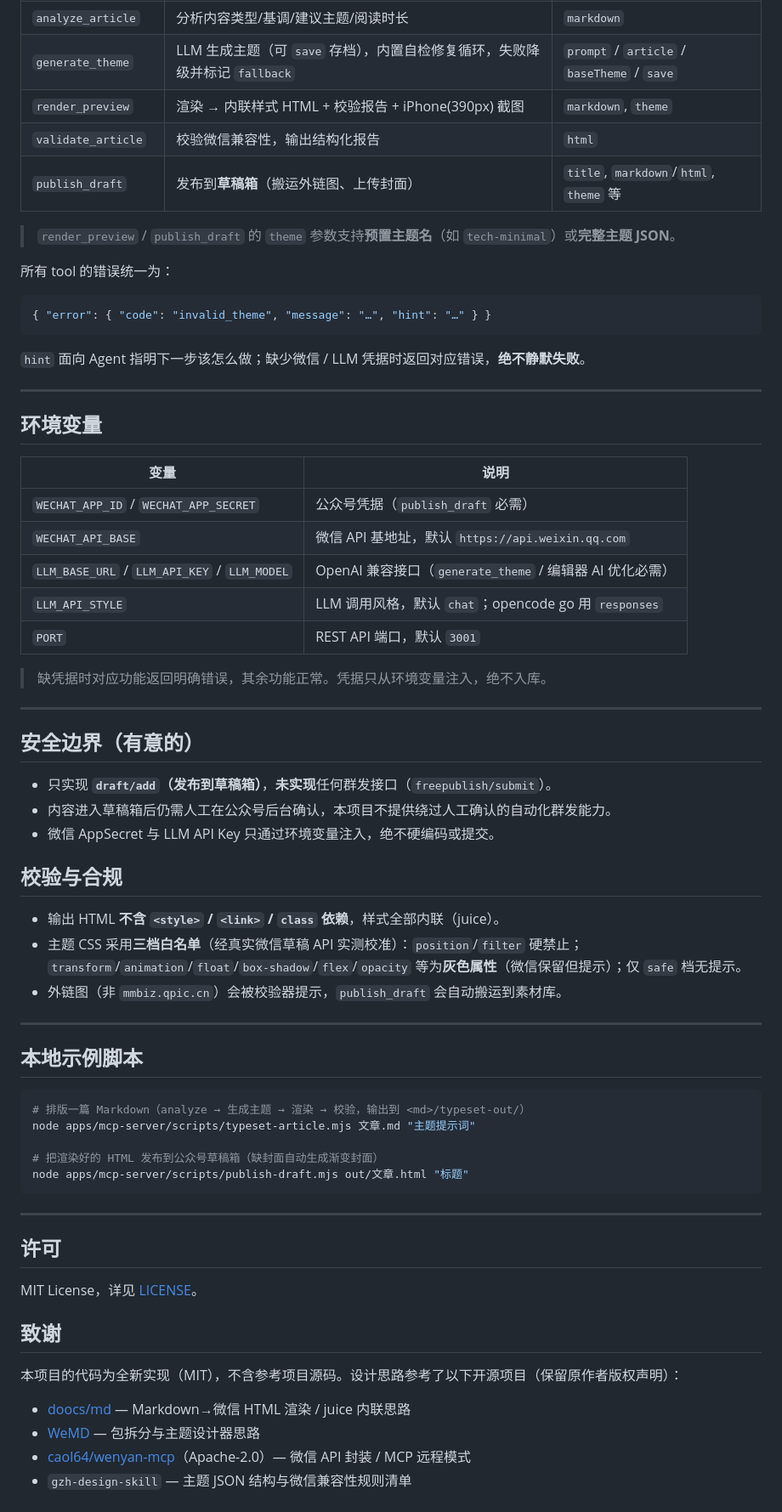
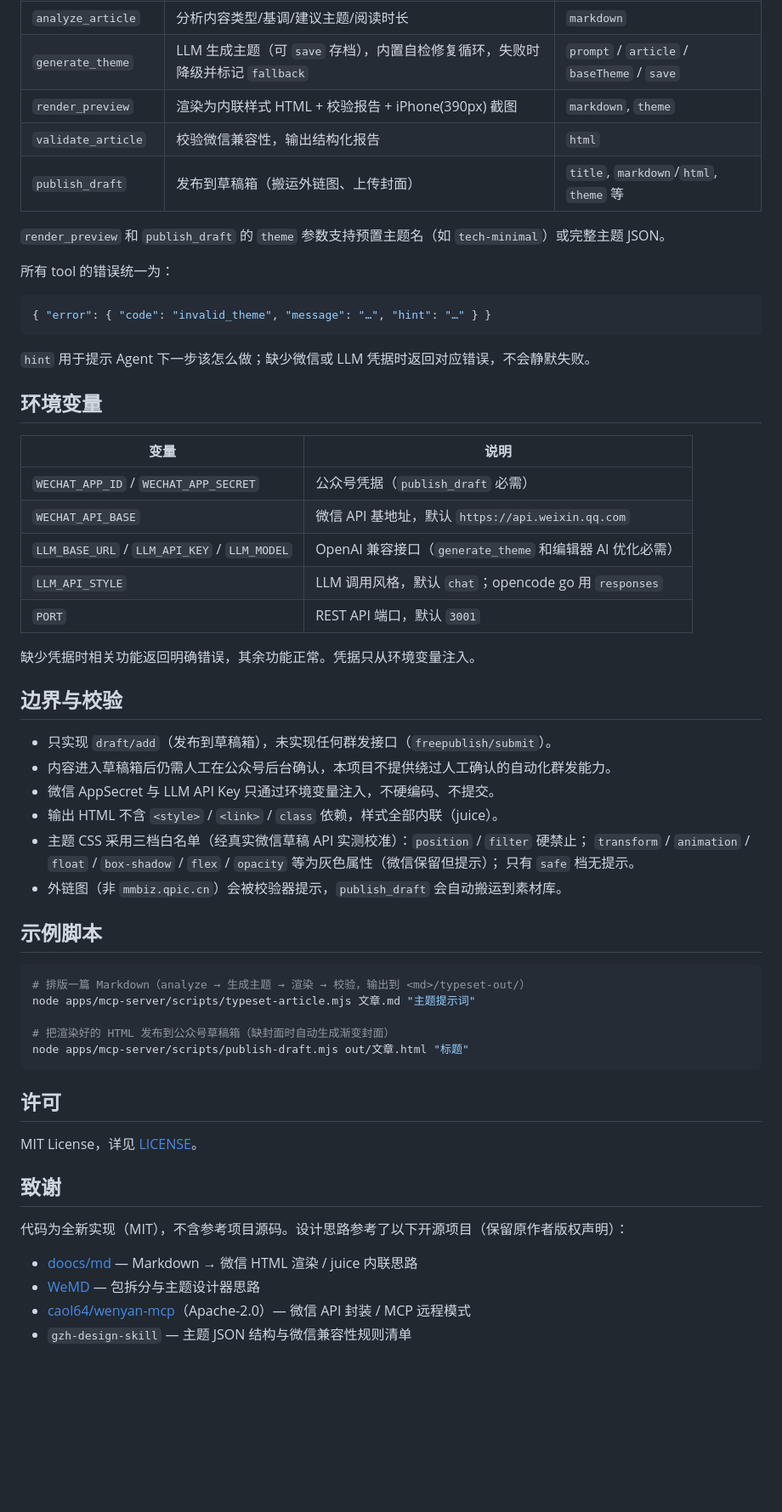
Before and after one commit to wjunhere/stylewx, a Markdown page: README.md, the part around one of its changes. Shown at 85% size. Drawn GitHub-style; blank space fills up the shorter version.

````diff
--- a/README.md
+++ b/README.md
@@ -180,10 +154,10 @@ pnpm --filter @stylewx/api dev
 | `analyze_article` | 分析内容类型/基调/建议主题/阅读时长 | `markdown` |
-| `generate_theme` | LLM 生成主题（可 `save` 存档），内置自检修复循环，失败降级并标记 `fallback` | `prompt` / `article` / `baseTheme` / `save` |
-| `render_preview` | 渲染 → 内联样式 HTML + 校验报告 + iPhone(390px) 截图 | `markdown`, `theme` |
+| `generate_theme` | LLM 生成主题（可 `save` 存档），内置自检修复循环，失败时降级并标记 `fallback` | `prompt` / `article` / `baseTheme` / `save` |
+| `render_preview` | 渲染为内联样式 HTML + 校验报告 + iPhone(390px) 截图 | `markdown`, `theme` |
 | `validate_article` | 校验微信兼容性，输出结构化报告 | `html` |
-| `publish_draft` | 发布到**草稿箱**（搬运外链图、上传封面） | `title`, `markdown`/`html`, `theme` 等 |
+| `publish_draft` | 发布到草稿箱（搬运外链图、上传封面） | `title`, `markdown`/`html`, `theme` 等 |
 
-> `render_preview` / `publish_draft` 的 `theme` 参数支持**预置主题名**（如 `tech-minimal`）或**完整主题 JSON**。
+`render_preview` 和 `publish_draft` 的 `theme` 参数支持预置主题名（如 `tech-minimal`）或完整主题 JSON。
 
 所有 tool 的错误统一为：
 
@@ -191,9 +165,7 @@ pnpm --filter @stylewx/api dev
 { "error": { "code": "invalid_theme", "message": "…", "hint": "…" } }
 ```
 
-`hint` 面向 Agent 指明下一步该怎么做；缺少微信 / LLM 凭据时返回对应错误，**绝不静默失败**。
-
----
+`hint` 用于提示 Agent 下一步该怎么做；缺少微信或 LLM 凭据时返回对应错误，不会静默失败。
 
 ## 环境变量
 
@@ -201,39 +173,32 @@ pnpm --filter @stylewx/api dev
 | --- | --- |
 | `WECHAT_APP_ID` / `WECHAT_APP_SECRET` | 公众号凭据（`publish_draft` 必需） |
 | `WECHAT_API_BASE` | 微信 API 基地址，默认 `https://api.weixin.qq.com` |
-| `LLM_BASE_URL` / `LLM_API_KEY` / `LLM_MODEL` | OpenAI 兼容接口（`generate_theme` / 编辑器 AI 优化必需） |
+| `LLM_BASE_URL` / `LLM_API_KEY` / `LLM_MODEL` | OpenAI 兼容接口（`generate_theme` 和编辑器 AI 优化必需） |
 | `LLM_API_STYLE` | LLM 调用风格，默认 `chat`；opencode go 用 `responses` |
 | `PORT` | REST API 端口，默认 `3001` |
 
-> 缺凭据时对应功能返回明确错误，其余功能正常。凭据只从环境变量注入，绝不入库。
+缺少凭据时相关功能返回明确错误，其余功能正常。凭据只从环境变量注入。
 
----
+## 边界与校验
 
-## 安全边界（有意的）
-
-- 只实现 **`draft/add`（发布到草稿箱）**，**未实现**任何群发接口（`freepublish/submit`）。
+- 只实现 `draft/add`（发布到草稿箱），未实现任何群发接口（`freepublish/submit`）。
 - 内容进入草稿箱后仍需人工在公众号后台确认，本项目不提供绕过人工确认的自动化群发能力。
-- 微信 AppSecret 与 LLM API Key 只通过环境变量注入，绝不硬编码或提交。
-
-## 校验与合规
-
-- 输出 HTML **不含 `<style>` / `<link>` / `class` 依赖**，样式全部内联（juice）。
-- 主题 CSS 采用**三档白名单**（经真实微信草稿 API 实测校准）：`position`/`filter` 硬禁止；`transform`/`animation`/`float`/`box-shadow`/`flex`/`opacity` 等为**灰色属性**（微信保留但提示）；仅 `safe` 档无提示。
+- 微信 AppSecret 与 LLM API Key 只通过环境变量注入，不硬编码、不提交。
+- 输出 HTML 不含 `<style>` / `<link>` / `class` 依赖，样式全部内联（juice）。
+- 主题 CSS 采用三档白名单（经真实微信草稿 API 实测校准）：`position` / `filter` 硬禁止；
+  `transform` / `animation` / `float` / `box-shadow` / `flex` / `opacity` 等为灰色属性（微信保留但提示）；
+  只有 `safe` 档无提示。
 - 外链图（非 `mmbiz.qpic.cn`）会被校验器提示，`publish_draft` 会自动搬运到素材库。
 
----
-
-## 本地示例脚本
+## 示例脚本
 
 ```bash
 # 排版一篇 Markdown（analyze → 生成主题 → 渲染 → 校验，输出到 <md>/typeset-out/）
 node apps/mcp-server/scripts/typeset-article.mjs 文章.md "主题提示词"
 
-# 把渲染好的 HTML 发布到公众号草稿箱（缺封面自动生成渐变封面）
+# 把渲染好的 HTML 发布到公众号草稿箱（缺封面时自动生成渐变封面）
 node apps/mcp-server/scripts/publish-draft.mjs out/文章.html "标题"
 ```
-
----
 
 ## 许可
 
@@ -241,9 +206,9 @@ MIT License，详见 [LICENSE](./LICENSE)。
 
 ## 致谢
 
-本项目的代码为全新实现（MIT），不含参考项目源码。设计思路参考了以下开源项目（保留原作者版权声明）：
+代码为全新实现（MIT），不含参考项目源码。设计思路参考了以下开源项目（保留原作者版权声明）：
 
-- [doocs/md](https://github.com/doocs/md) — Markdown→微信 HTML 渲染 / juice 内联思路
+- [doocs/md](https://github.com/doocs/md) — Markdown → 微信 HTML 渲染 / juice 内联思路
 - [WeMD](https://github.com/mdnice/WeMD) — 包拆分与主题设计器思路
 - [caol64/wenyan-mcp](https://github.com/caol64/wenyan-mcp)（Apache-2.0）— 微信 API 封装 / MCP 远程模式
 - `gzh-design-skill` — 主题 JSON 结构与微信兼容性规则清单
````
Also changed, not shown: other parts of README.md (+56 -82 lines).
